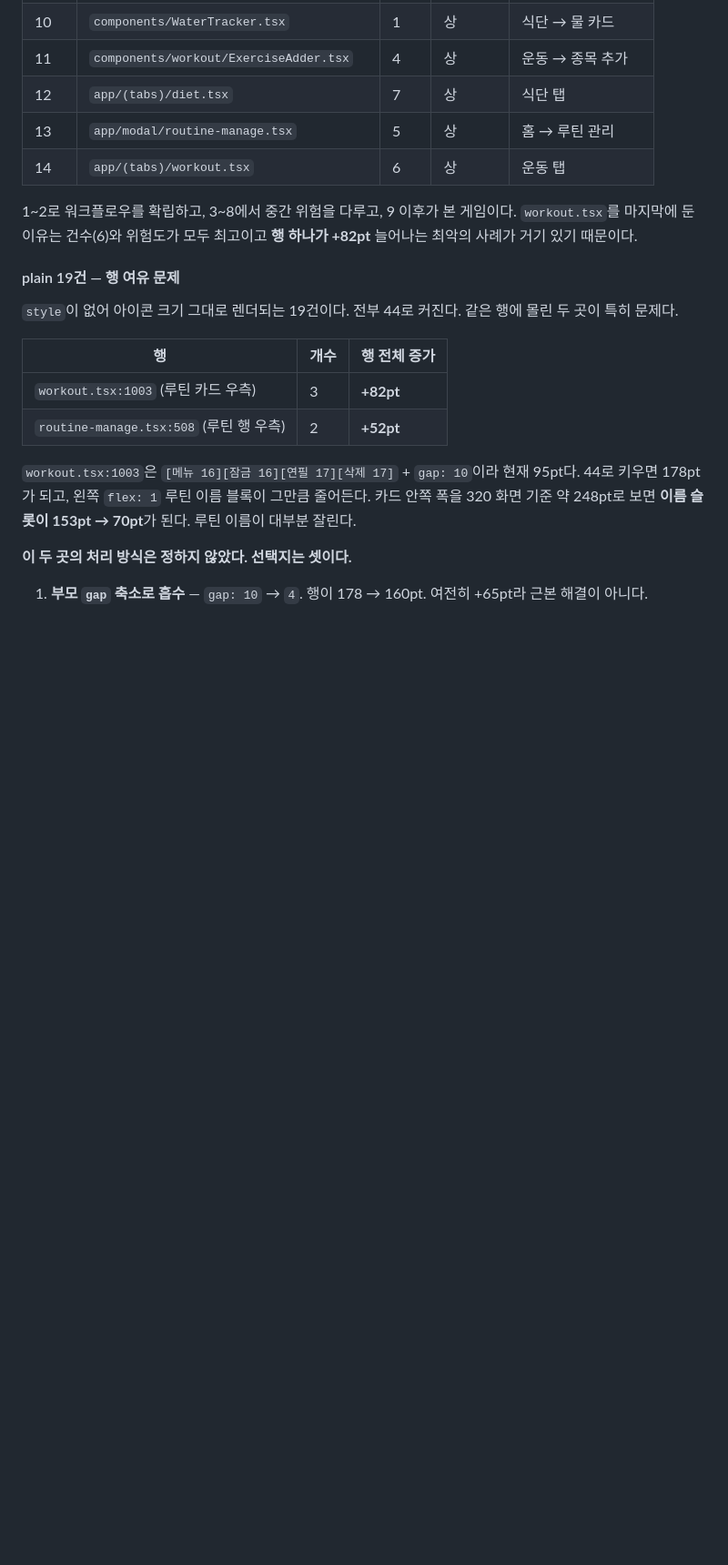
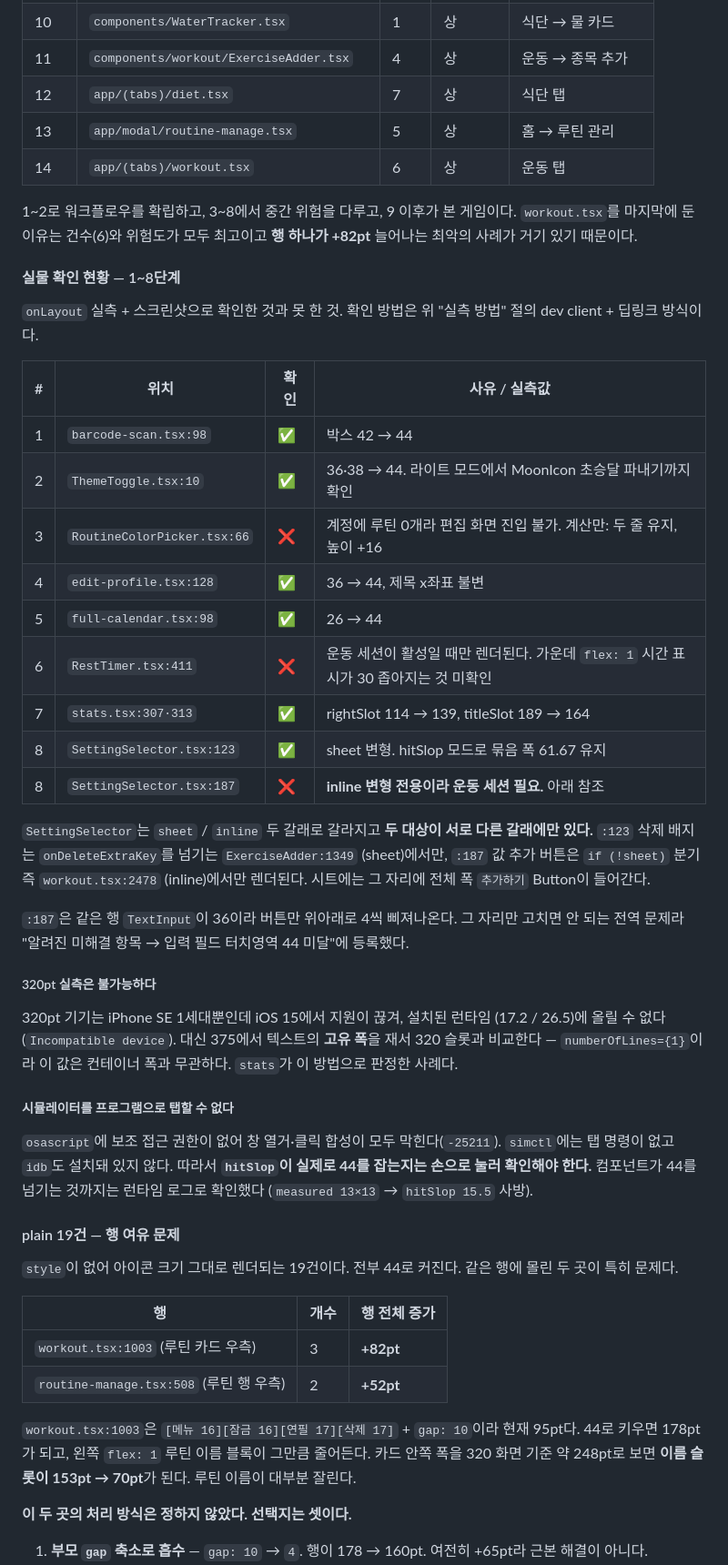
Before and after one commit to harukim1027/fit-log, a Markdown page: mobile/design-system/README.md, the part around one of its changes. Shown at 91% size. GitHub-like rendering; blank space fills up the shorter version.

Commit message:
docs(design-system): IconButton 실물 확인 현황 + 입력 필드 44 과제 등록
실물 확인 현황 (1~8단계):
- 확인 6건, 미확인 3건
- RoutineColorPicker (루틴 0개), RestTimer / SettingSelector:187 (운동 세션 필요)

SettingSelector의 sheet / inline 분기를 적었다. 두 교체 대상이 서로 다른
갈래에만 있어서 :123은 시트에서 보이고 :187은 운동 중 카드에서만 보인다.

확인 수단의 한계 둘도 남겼다:
- 320pt 기기(iPhone SE 1세대)는 iOS 15에서 끊겨 설치된 런타임에 못 올린다.
  대신 375에서 텍스트 고유 폭을 재서 320 슬롯과 비교한다.
- osascript에 보조 접근 권한이 없어 시뮬레이터를 탭할 수 없다(-25211).
  hitSlop이 실제로 44를 잡는지는 손으로 눌러야 확인된다.

알려진 미해결 항목에 "입력 필드 터치영역 44 미달" 추가:
- DESIGN.md 145번 줄(히트 영역 44 미만 불가)과 264번 줄(input이 target.min
  참조) 기준으로 height 36은 계약 위반이다
- TextInput 20건 중 높이 명시 4건, 그중 44 미만 2건
  (workout.tsx:4581, SettingSelector.tsx:176). 둘 다 36이라 현재는 일관돼 있다
- 높이 미명시 16건은 실측 필요
- grep은 26을 세지만 6건은 제네릭 타입 인자다(forwardRef<TextInput, ...>)

Co-Authored-By: Claude Opus 5 (1M context) <noreply@anthropic.com>
Claude-Session: https://claude.ai/code/session_017RBFeR4bVCr4aJndHBb3HQ

```diff
--- a/mobile/design-system/README.md
+++ b/mobile/design-system/README.md
@@ -433,6 +433,47 @@ metro 로그에서 읽는다. 화면 진입이 안 되는 곳도 이 방법이
 `workout.tsx`를 마지막에 둔 이유는 건수(6)와 위험도가 모두 최고이고
 **행 하나가 +82pt** 늘어나는 최악의 사례가 거기 있기 때문이다.
 
+#### 실물 확인 현황 — 1~8단계
+
+`onLayout` 실측 + 스크린샷으로 확인한 것과 못 한 것. 확인 방법은
+위 "실측 방법" 절의 dev client + 딥링크 방식이다.
+
+| # | 위치 | 확인 | 사유 / 실측값 |
+|---|---|---|---|
+| 1 | `barcode-scan.tsx:98` | ✅ | 박스 42 → 44 |
+| 2 | `ThemeToggle.tsx:10` | ✅ | 36·38 → 44. 라이트 모드에서 MoonIcon 초승달 파내기까지 확인 |
+| 3 | `RoutineColorPicker.tsx:66` | ❌ | 계정에 루틴 0개라 편집 화면 진입 불가. 계산만: 두 줄 유지, 높이 +16 |
+| 4 | `edit-profile.tsx:128` | ✅ | 36 → 44, 제목 x좌표 불변 |
+| 5 | `full-calendar.tsx:98` | ✅ | 26 → 44 |
+| 6 | `RestTimer.tsx:411` | ❌ | 운동 세션이 활성일 때만 렌더된다. 가운데 `flex: 1` 시간 표시가 30 좁아지는 것 미확인 |
+| 7 | `stats.tsx:307·313` | ✅ | rightSlot 114 → 139, titleSlot 189 → 164 |
+| 8 | `SettingSelector.tsx:123` | ✅ | sheet 변형. hitSlop 모드로 묶음 폭 61.67 유지 |
+| 8 | `SettingSelector.tsx:187` | ❌ | **inline 변형 전용이라 운동 세션 필요.** 아래 참조 |
+
+`SettingSelector`는 `sheet` / `inline` 두 갈래로 갈라지고 **두 대상이 서로 다른
+갈래에만 있다.** `:123` 삭제 배지는 `onDeleteExtraKey`를 넘기는 `ExerciseAdder:1349`
+(sheet)에서만, `:187` 값 추가 버튼은 `if (!sheet)` 분기 즉 `workout.tsx:2478`
+(inline)에서만 렌더된다. 시트에는 그 자리에 전체 폭 `추가하기` Button이 들어간다.
+
+`:187`은 같은 행 `TextInput`이 36이라 버튼만 위아래로 4씩 삐져나온다.
+그 자리만 고치면 안 되는 전역 문제라 "알려진 미해결 항목 → 입력 필드 터치영역
+44 미달"에 등록했다.
+
+##### 320pt 실측은 불가능하다
+
+320pt 기기는 iPhone SE 1세대뿐인데 iOS 15에서 지원이 끊겨, 설치된 런타임
+(17.2 / 26.5)에 올릴 수 없다(`Incompatible device`). 대신 375에서 텍스트의
+**고유 폭**을 재서 320 슬롯과 비교한다 — `numberOfLines={1}`이라 이 값은
+컨테이너 폭과 무관하다. `stats`가 이 방법으로 판정한 사례다.
+
+##### 시뮬레이터를 프로그램으로 탭할 수 없다
+
+`osascript`에 보조 접근 권한이 없어 창 열거·클릭 합성이 모두 막힌다(`-25211`).
+`simctl`에는 탭 명령이 없고 `idb`도 설치돼 있지 않다. 따라서
+**`hitSlop`이 실제로 44를 잡는지는 손으로 눌러 확인해야 한다.**
+컴포넌트가 44를 넘기는 것까지는 런타임 로그로 확인했다
+(`measured 13×13` → `hitSlop 15.5` 사방).
+
 #### plain 19건 — 행 여유 문제
 
 `style`이 없어 아이콘 크기 그대로 렌더되는 19건이다. 전부 44로 커진다.
```
Also changed, not shown: other parts of mobile/design-system/README.md (+28 -0 lines).
